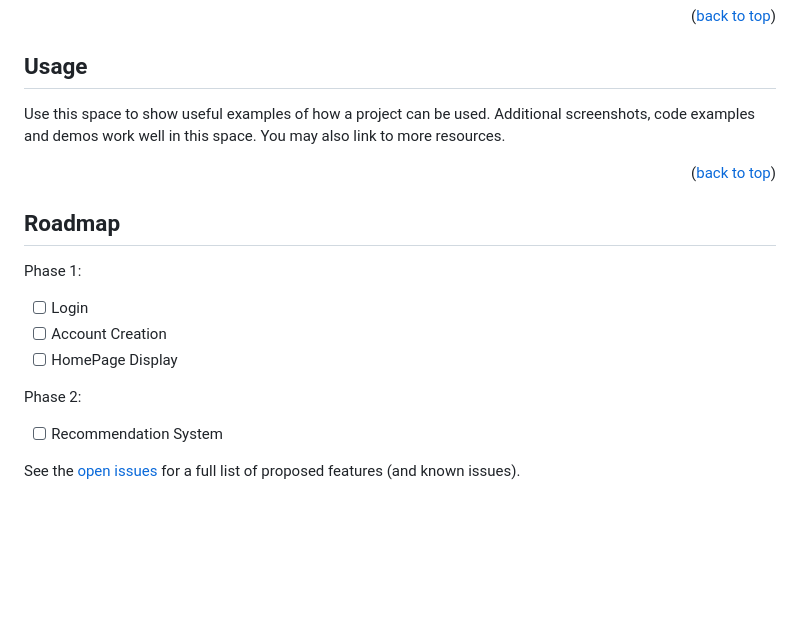
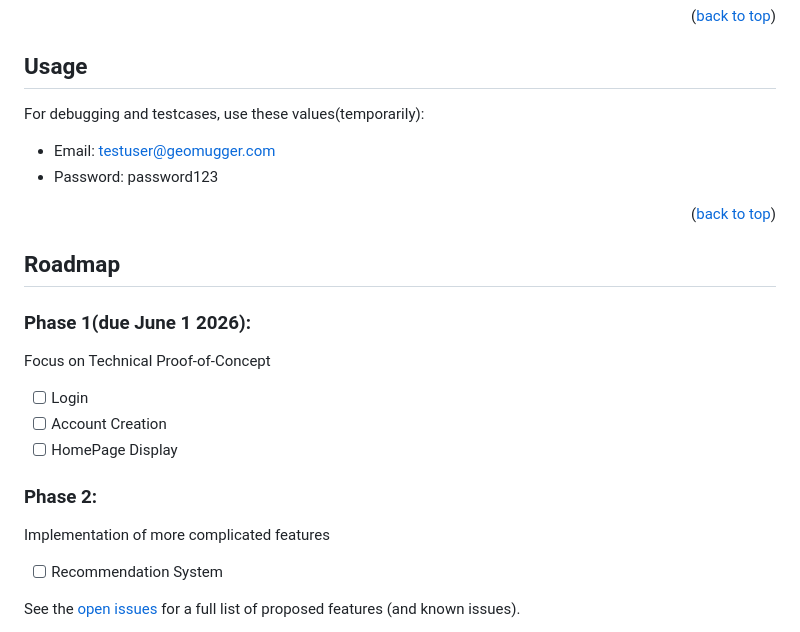
Before and after one commit to therz1/Orbital-GeoMugger, a Markdown page: README.md, the part around the change. Rendered like a GitHub page; blank space fills up the shorter version.

```diff
--- a/README.md
+++ b/README.md
@@ -63,7 +63,9 @@ GeoMugger allows students to search and find/ get recommended study areas. In ad
 <!-- USAGE EXAMPLES -->
 ## Usage
 
-Use this space to show useful examples of how a project can be used. Additional screenshots, code examples and demos work well in this space. You may also link to more resources.
+For debugging and testcases, use these values(temporarily):
+* Email: testuser@geomugger.com
+* Password: password123
 
 <p align="right">(<a href="#readme-top">back to top</a>)</p>
 
@@ -71,12 +73,14 @@ Use this space to show useful examples of how a project can be used. Additional
 <!-- ROADMAP -->
 ## Roadmap
 
-Phase 1:
+### Phase 1(due June 1 2026):
+Focus on Technical Proof-of-Concept
 - [ ] Login
 - [ ] Account Creation
 - [ ] HomePage Display
 
-Phase 2:
+### Phase 2:
+Implementation of more complicated features
 - [ ] Recommendation System
 
 See the [open issues](https://github.com/github_username/repo_name/issues) for a full list of proposed features (and known issues).
```
